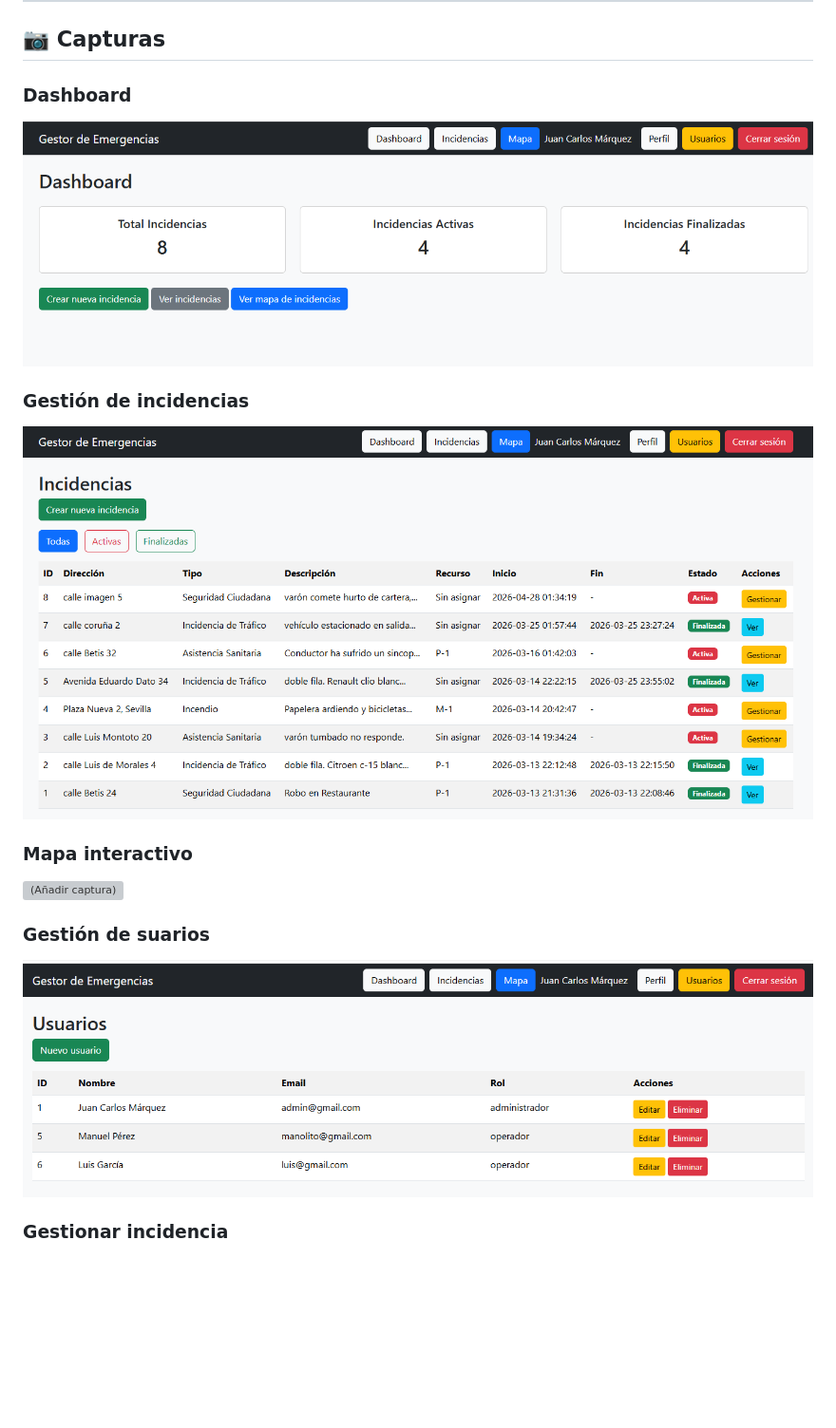
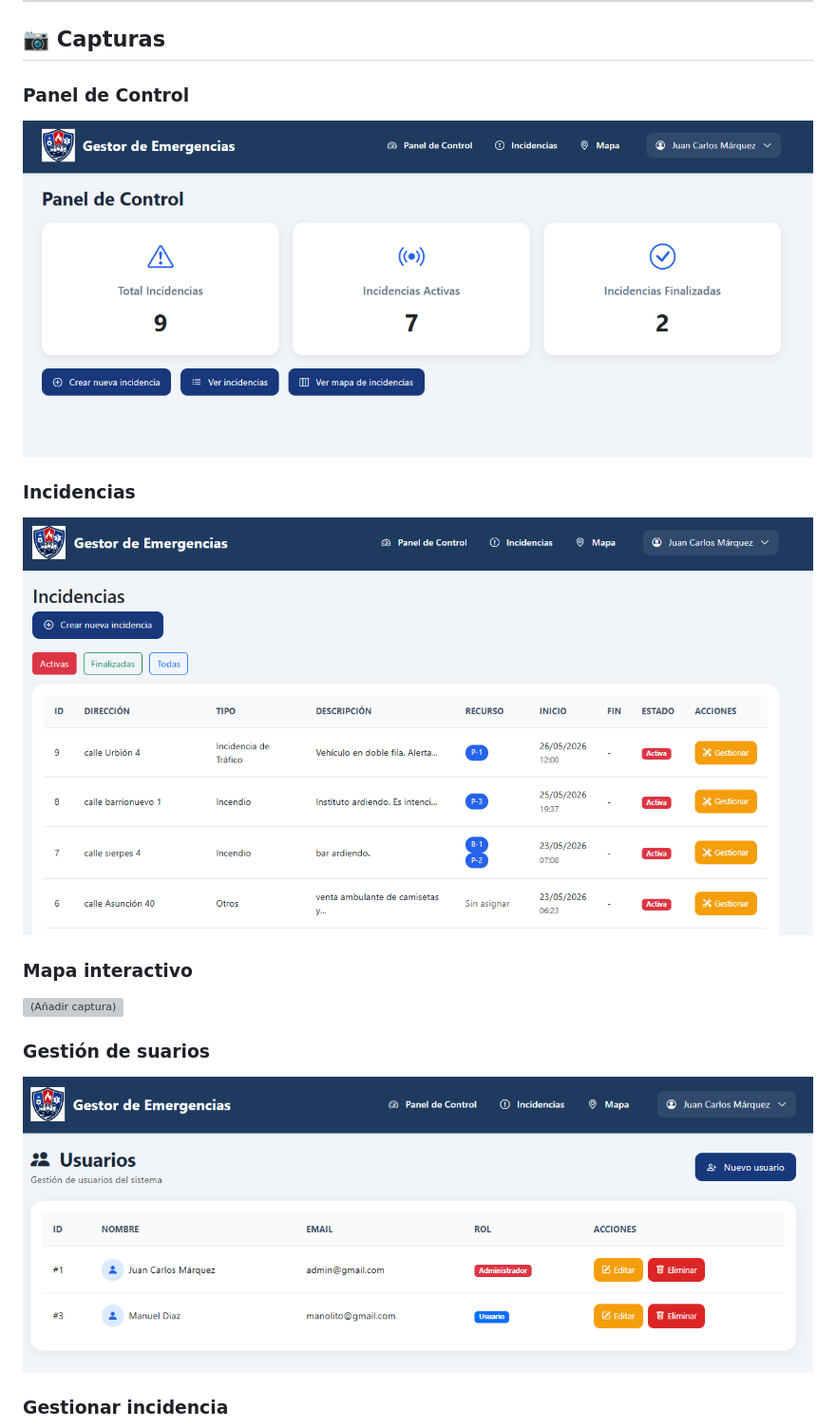
Before and after one commit to JUANKAMARQUEZ/emergency_manager, a Markdown page: README.md, the part around the change. Shown at 95% size. Rendered like a GitHub page; pictures changed too: capturas/Incidencias.png, capturas/Usuarios.png, capturas/dashboard.png; blank space fills up the shorter version; grey boxes are pictures that could not be loaded.

Commit message:
Actualizadas las capturas de README

```diff
--- a/README.md
+++ b/README.md
@@ -67,11 +67,11 @@ El proyecto ha sido desarrollado como Trabajo Fin de Grado (TFG) del ciclo Desar
 
 ## 📷 Capturas
 
-### Dashboard
+### Panel de Control
 
 ![(Añadir captura)](capturas/dashboard.png)
 
-### Gestión de incidencias
+### Incidencias
 
 ![(Añadir captura)](capturas/Incidencias.png)
 
```
Also changed, not shown: capturas/Gestión incidencia.png, 2 other files.
